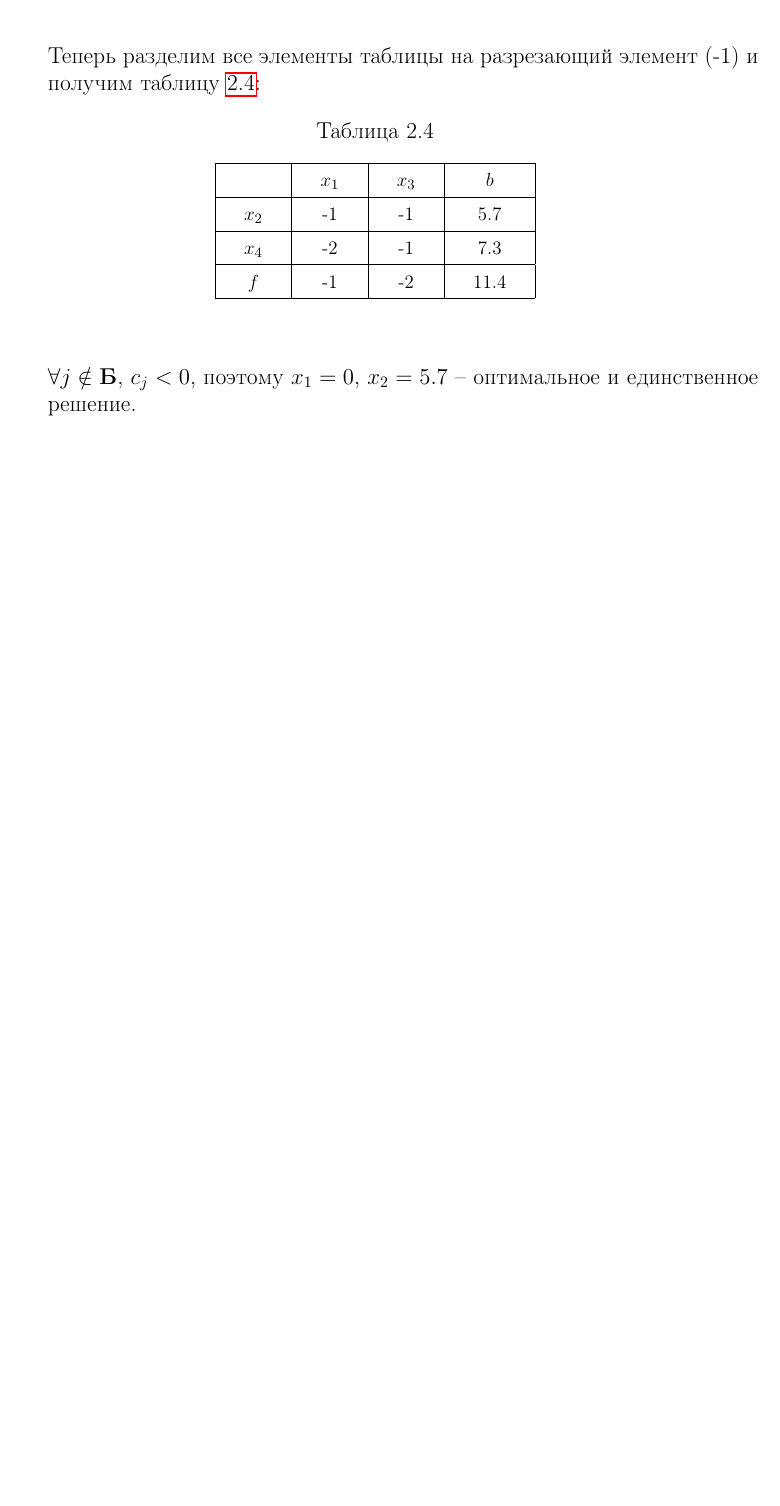
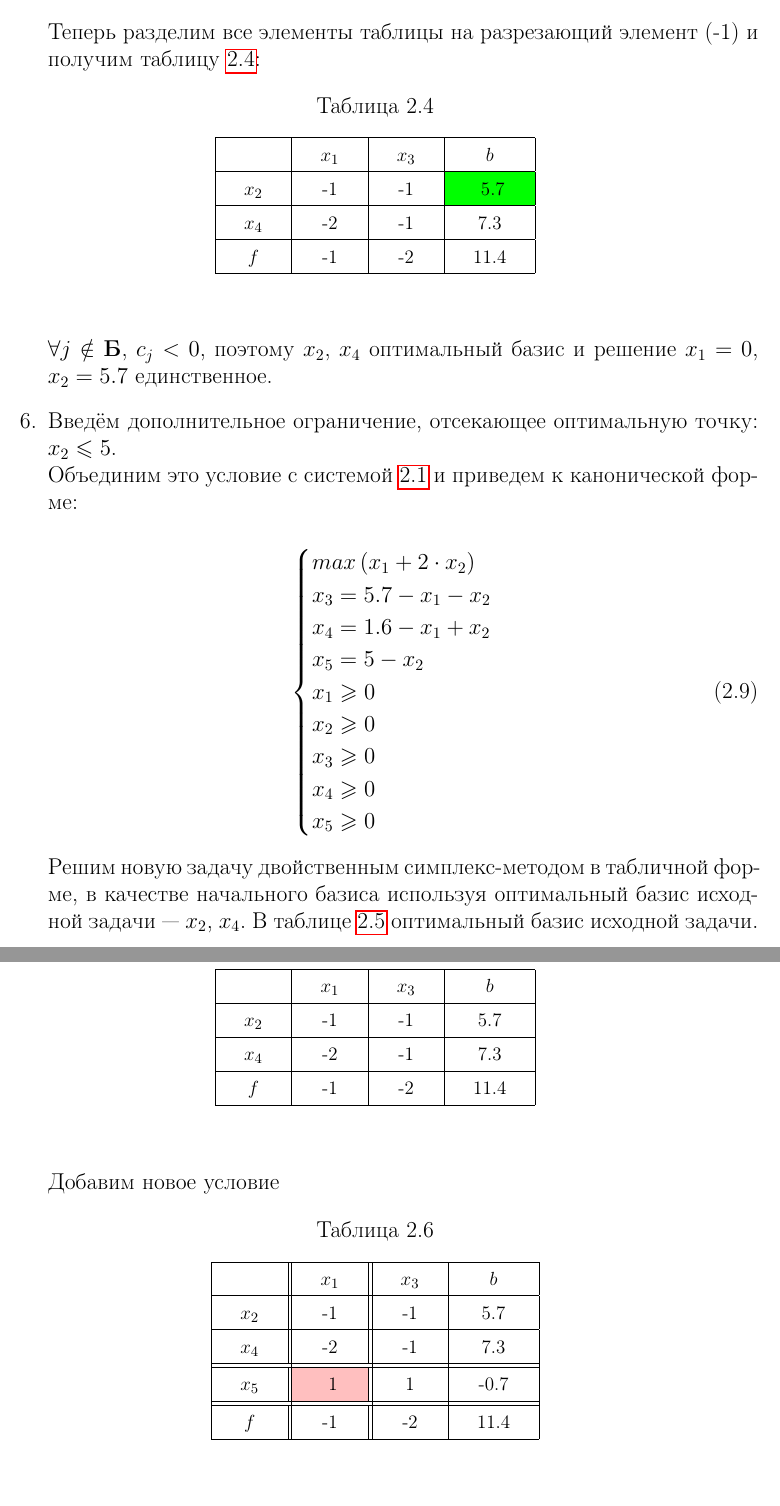
Before and after one commit to lamtev/system-analysis, a LaTeX document (et2/report/et2.tex): part of page 7 of 7 before the commit and two parts of pages 7 and 8 of 9 after it, the two joined at a grey line, cut so that both start at the same text, the shorter picture padded with empty space. Compiled offline with pdfLaTeX.

Commit message:
finish et2

```diff
--- a/et2/report/et2.tex
+++ b/et2/report/et2.tex
@@ -444,6 +442,57 @@ $x_3$, $x_4$ -- базисные переменные, а $x_1$, $x_2$ -- сво
 	\hline
 	 & $x_1$ & $x_3$ & $b$ \\
 	\hline
+	$x_2$ & -1 & -1 & \cellcolor{green} 5.7 \\
+	\hline
+	$x_4$ & -2 & -1 & 7.3 \\
+	\hline
+	$f$ & -1 & -2 & 11.4 \\
+	\hline
+	\end{tabular}
+\end{center}
+\end{table}
+
+$\forall j \notin \text{\textbf{Б}}$, $c_j < 0$, поэтому $x_2$, $x_4$ оптимальный базис и решение $x_1 = 0$, $x_2 = 5.7$ единственное.
+
+\item Введём дополнительное ограничение, отсекающее оптимальную точку: $x_2 \leq 5$.\\
+Объединим это условие с системой \ref{eq:2:1} и приведем к канонической форме:
+
+\begin{equation}
+\label{eq:simpl:double:canonic}
+\begin{cases}
+	max \left( x_1 + 2 \cdot x_2 \right)
+	\\
+	x_3 = 5.7 - x_1 - x_2
+	\\
+	x_4 = 1.6 - x_1 + x_2
+	\\
+	x_5 = 5 - x_2
+	\\
+	x_1 \geq 0
+	\\
+	x_2 \geq 0
+	\\
+	x_3 \geq 0
+	\\
+	x_4 \geq 0
+	\\
+	x_5 \geq 0
+\end{cases}
+\end{equation}
+
+Решим новую задачу двойственным симплекс-методом в табличной форме, в качестве начального базиса используя оптимальный базис исходной задачи --- $x_2$, $x_4$. В таблице \ref{tab:simplex:double:1} оптимальный базис исходной задачи.
+
+\begin{table}[H]
+\begin{center}
+	\caption{}
+	\label{tab:simplex:double:1}
+	\def\tabcolsep{18pt}
+	\def\arraystretch{1.5}
+	\fontsize{13}{14}\selectfont
+	\begin{tabular}{|c|c|c|c|}
+	\hline
+	 & $x_1$ & $x_3$ & $b$ \\
+	\hline
 	$x_2$ & -1 & -1 & 5.7 \\
 	\hline
 	$x_4$ & -2 & -1 & 7.3 \\
@@ -454,4 +503,26 @@ $x_3$, $x_4$ -- базисные переменные, а $x_1$, $x_2$ -- сво
 \end{center}
 \end{table}
 
-$\forall j \notin \text{\textbf{Б}}$, $c_j < 0$, поэтому $x_1 = 0$, $x_2 = 5.7$ -- оптимальное и единственное решение.
+Добавим новое условие
+
+\begin{table}[H]
+\begin{center}
+	\caption{}
+	\label{tab:simplex:double:2}
+	\def\tabcolsep{18pt}
+	\def\arraystretch{1.5}
+	\fontsize{13}{14}\selectfont
+	\begin{tabular}{|c||c||c|c|}
+	\hline
+	 & $x_1$ & $x_3$ & $b$ \\
+	\hline
+	$x_2$ & -1 & -1 & 5.7 \\
+	\hline
+	$x_4$ & -2 & -1 & 7.3 \\
+	\hhline{|=|=|=|=|}
+	$x_5$ & \cellcolor{pink} 1 & 1 & -0.7 \\
+	\hhline{|=|=|=|=|}
+	$f$ & -1 & -2 & 11.4 \\
+	\hline
+	\end{tabular}
+\end{center}
```
Also changed, not shown: et2/report/pics/additional-limit.png (added), et2/report/et2.tex (54 more changed lines), 1 other file.
